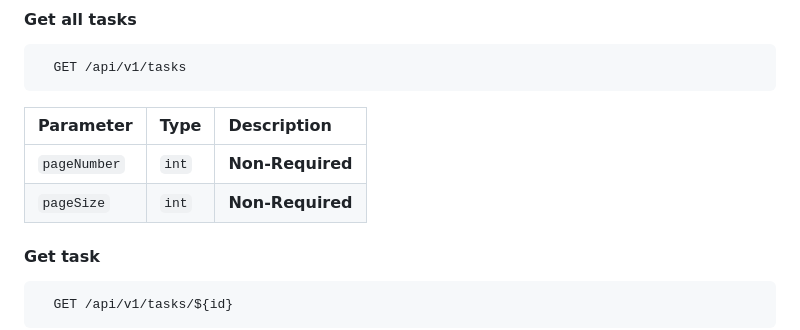
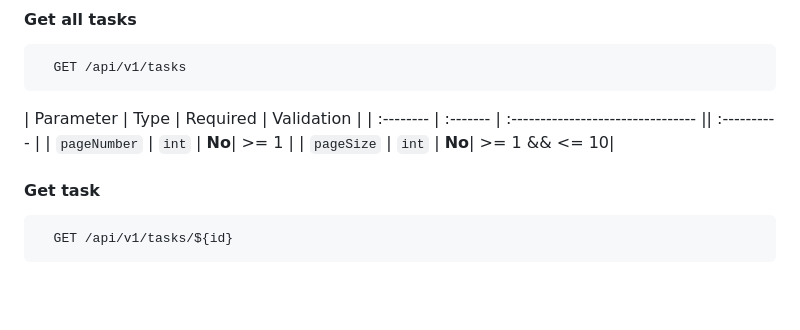
Before and after one commit to ab-gul/Task-Management-System, a Markdown page: README.md, the part around the change. GitHub-like rendering; blank space fills up the shorter version.

````diff
--- a/README.md
+++ b/README.md
@@ -39,10 +39,10 @@ You can use Postman to request various enpoints via premade templates:https://ap
 ```https
   GET /api/v1/tasks
 ```
-| Parameter | Type     | Description                       |
-| :-------- | :------- | :-------------------------------- |
-| `pageNumber`      | `int` |  **Non-Required**|
-| `pageSize`      | `int` |  **Non-Required**|
+| Parameter | Type     | Required               | Validation |
+| :-------- | :------- | :-------------------------------- || :---------- |
+| `pageNumber`      | `int` |  **No**| >= 1 |
+| `pageSize`      | `int` |  **No**| >= 1 && <= 10|
 
 #### Get task
 
````
